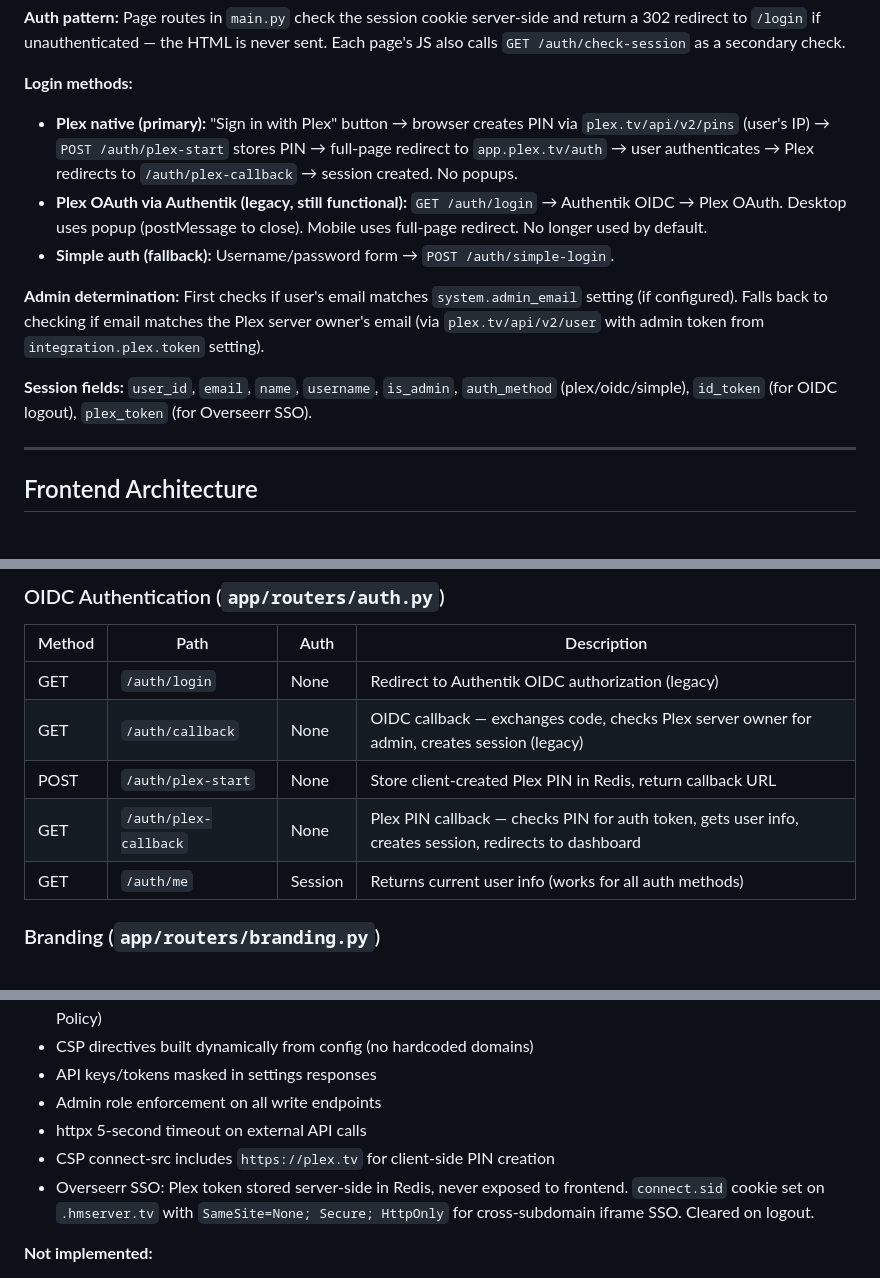
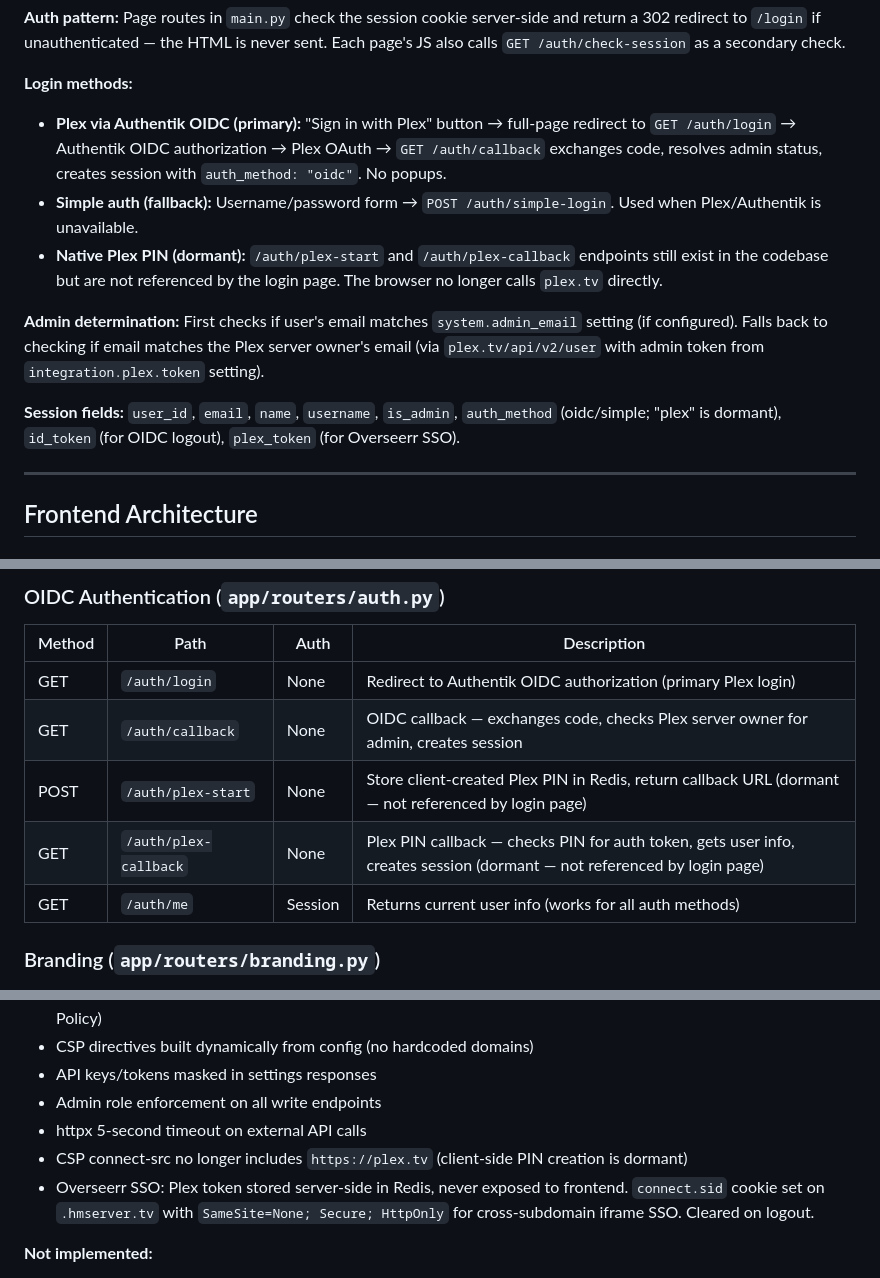
Before and after one commit to JordanFromIT/Webservarr, a Markdown page: docs/app-contract.md, 3 parts joined by grey strips. Rendered like a GitHub page.

Commit message:
docs: update auth documentation for OIDC restoration
Co-Authored-By: Claude Opus 4.6 <noreply@anthropic.com>

```diff
--- a/docs/app-contract.md
+++ b/docs/app-contract.md
@@ -21,13 +21,13 @@ Last verified: 2026-02-24
 **Auth pattern:** Page routes in `main.py` check the session cookie server-side and return a 302 redirect to `/login` if unauthenticated — the HTML is never sent. Each page's JS also calls `GET /auth/check-session` as a secondary check.
 
 **Login methods:**
-- **Plex native (primary):** "Sign in with Plex" button → browser creates PIN via `plex.tv/api/v2/pins` (user's IP) → `POST /auth/plex-start` stores PIN → full-page redirect to `app.plex.tv/auth` → user authenticates → Plex redirects to `/auth/plex-callback` → session created. No popups.
-- **Plex OAuth via Authentik (legacy, still functional):** `GET /auth/login` → Authentik OIDC → Plex OAuth. Desktop uses popup (postMessage to close). Mobile uses full-page redirect. No longer used by default.
-- **Simple auth (fallback):** Username/password form → `POST /auth/simple-login`.
+- **Plex via Authentik OIDC (primary):** "Sign in with Plex" button → full-page redirect to `GET /auth/login` → Authentik OIDC authorization → Plex OAuth → `GET /auth/callback` exchanges code, resolves admin status, creates session with `auth_method: "oidc"`. No popups.
+- **Simple auth (fallback):** Username/password form → `POST /auth/simple-login`. Used when Plex/Authentik is unavailable.
+- **Native Plex PIN (dormant):** `/auth/plex-start` and `/auth/plex-callback` endpoints still exist in the codebase but are not referenced by the login page. The browser no longer calls `plex.tv` directly.
 
 **Admin determination:** First checks if user's email matches `system.admin_email` setting (if configured). Falls back to checking if email matches the Plex server owner's email (via `plex.tv/api/v2/user` with admin token from `integration.plex.token` setting).
 
-**Session fields:** `user_id`, `email`, `name`, `username`, `is_admin`, `auth_method` (plex/oidc/simple), `id_token` (for OIDC logout), `plex_token` (for Overseerr SSO).
+**Session fields:** `user_id`, `email`, `name`, `username`, `is_admin`, `auth_method` (oidc/simple; "plex" is dormant), `id_token` (for OIDC logout), `plex_token` (for Overseerr SSO).
 
 ---
 
@@ -74,10 +74,10 @@ Colors defined as RGB triplets via CSS custom properties for Tailwind alpha modi
 
 | Method | Path | Auth | Description |
 |--------|------|------|-------------|
-| GET | `/auth/login` | None | Redirect to Authentik OIDC authorization (legacy) |
-| GET | `/auth/callback` | None | OIDC callback — exchanges code, checks Plex server owner for admin, creates session (legacy) |
-| POST | `/auth/plex-start` | None | Store client-created Plex PIN in Redis, return callback URL |
-| GET | `/auth/plex-callback` | None | Plex PIN callback — checks PIN for auth token, gets user info, creates session, redirects to dashboard |
+| GET | `/auth/login` | None | Redirect to Authentik OIDC authorization (primary Plex login) |
+| GET | `/auth/callback` | None | OIDC callback — exchanges code, checks Plex server owner for admin, creates session |
+| POST | `/auth/plex-start` | None | Store client-created Plex PIN in Redis, return callback URL (dormant — not referenced by login page) |
+| GET | `/auth/plex-callback` | None | Plex PIN callback — checks PIN for auth token, gets user info, creates session (dormant — not referenced by login page) |
 | GET | `/auth/me` | Session | Returns current user info (works for all auth methods) |
 
 ### Branding (`app/routers/branding.py`)
@@ -304,7 +304,7 @@ Stream cards show title (with year for movies, S##E## for TV), thumbnail via bac
 - API keys/tokens masked in settings responses
 - Admin role enforcement on all write endpoints
 - httpx 5-second timeout on external API calls
-- CSP connect-src includes `https://plex.tv` for client-side PIN creation
+- CSP connect-src no longer includes `https://plex.tv` (client-side PIN creation is dormant)
 - Overseerr SSO: Plex token stored server-side in Redis, never exposed to frontend. `connect.sid` cookie set on `.hmserver.tv` with `SameSite=None; Secure; HttpOnly` for cross-subdomain iframe SSO. Cleared on logout.
 
 **Not implemented:**
```
